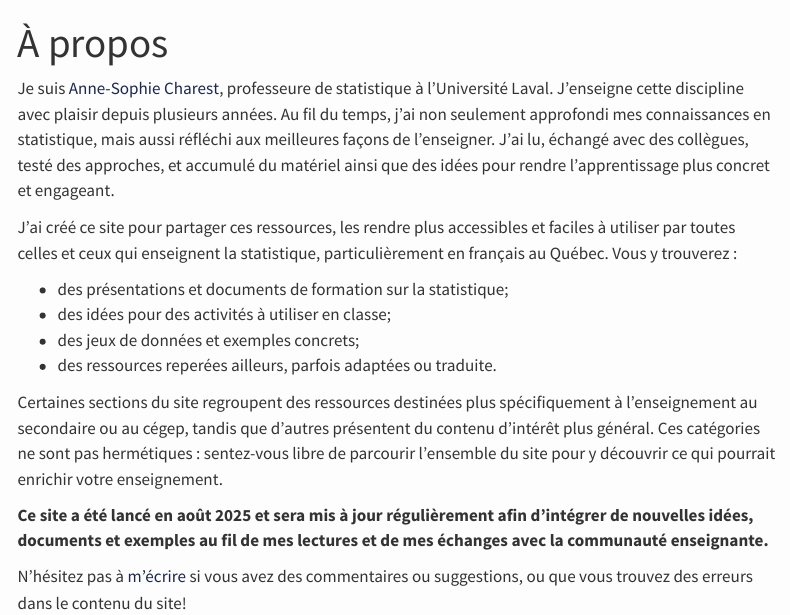
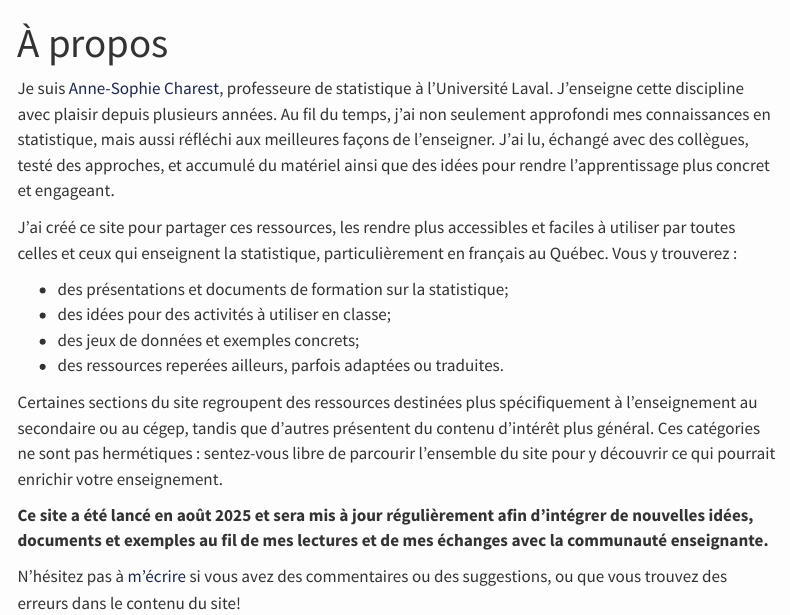
Before and after one commit to ascharest-ulaval/RessourcesStat, a Quarto document (index.qmd): the page in a window 1100 px wide, from its top. Rendered offline with R 4.5, knitr and Pandoc in place of Quarto, with nearby package versions; menus at the side of the page are left out.

Commit message:
Corrigé une erreur de langue

```diff
--- a/index.qmd
+++ b/index.qmd
@@ -9,10 +9,10 @@ J’ai créé ce site pour partager ces ressources, les rendre plus accessibles
 -   des présentations et documents de formation sur la statistique;
 -   des idées pour des activités à utiliser en classe;
 -   des jeux de données et exemples concrets;
--   des ressources reperées ailleurs, parfois adaptées ou traduite.
+-   des ressources reperées ailleurs, parfois adaptées ou traduites.
 
 Certaines sections du site regroupent des ressources destinées plus spécifiquement à l’enseignement au secondaire ou au cégep, tandis que d’autres présentent du contenu d’intérêt plus général. Ces catégories ne sont pas hermétiques : sentez-vous libre de parcourir l’ensemble du site pour y découvrir ce qui pourrait enrichir votre enseignement.
 
 **Ce site a été lancé en août 2025 et sera mis à jour régulièrement afin d’intégrer de nouvelles idées, documents et exemples au fil de mes lectures et de mes échanges avec la communauté enseignante.**
 
-N'hésitez pas à [m'écrire](mailto:anne-sophie.charest@ulaval.ca) si vous avez des commentaires ou suggestions, ou que vous trouvez des erreurs dans le contenu du site!
+N'hésitez pas à [m'écrire](mailto:anne-sophie.charest@ulaval.ca) si vous avez des commentaires ou des suggestions, ou que vous trouvez des erreurs dans le contenu du site!
```
